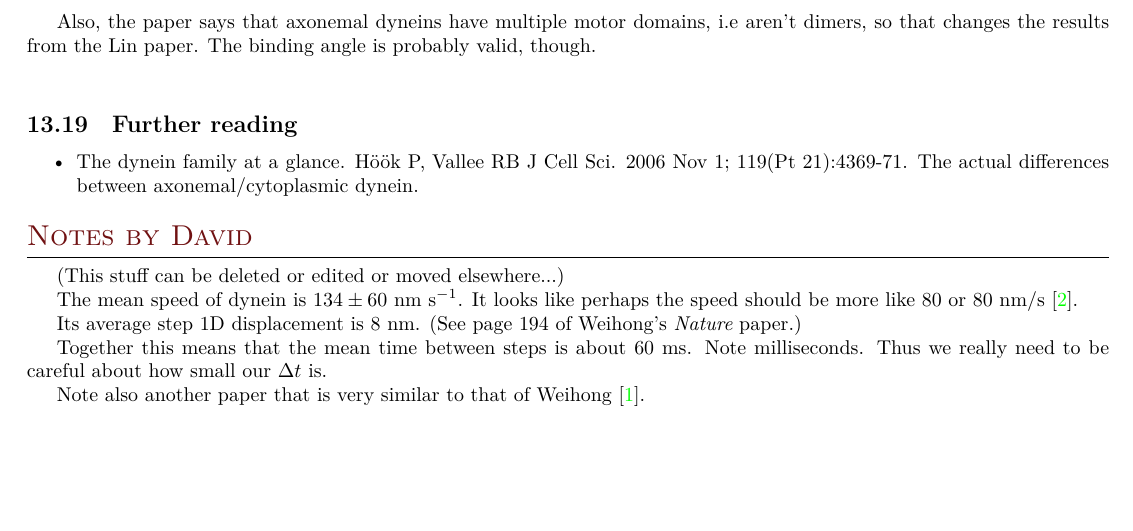
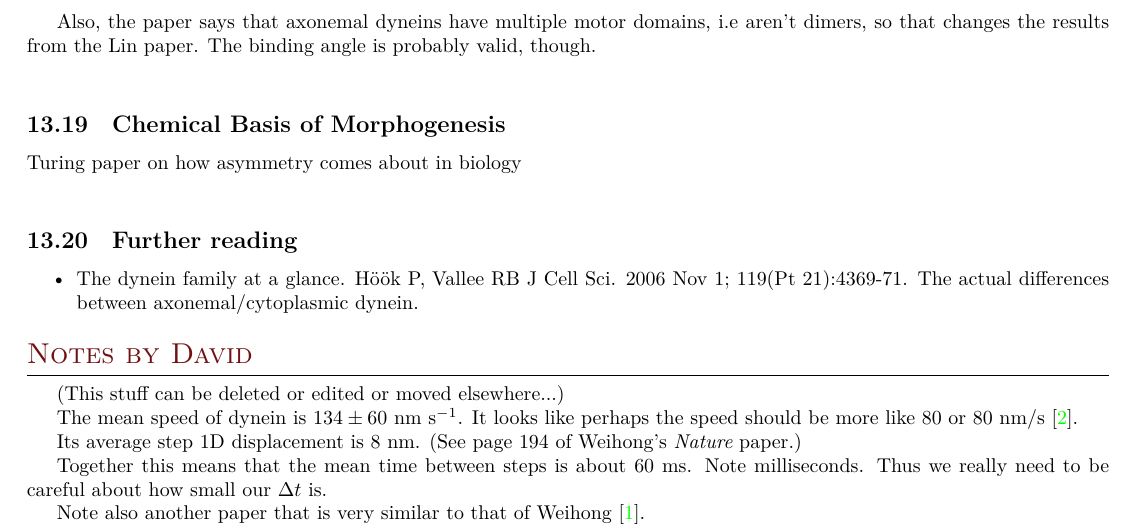
Before and after one commit to elliotc12/dynein_walk, a LaTeX thesis (thesis_stuff/thesis_stuff.tex): part of page 21 of 22, cut so that both start at the same text, the shorter picture padded with empty space. Compiled offline with XeLaTeX; a missing font is replaced by an installed copy or a similar font.

Commit message:
Thesis: microcommit.

```diff
--- a/thesis_stuff/thesis_stuff.tex
+++ b/thesis_stuff/thesis_stuff.tex
@@ -1126,6 +1126,11 @@ This is an older (2007) paper presenting a chemical model and giving rate consta
 
 Also, the paper says that axonemal dyneins have multiple motor domains, i.e aren't dimers, so that changes the results from the Lin paper. The binding angle is probably valid, though.\\
 
+\subsection{Chemical Basis of Morphogenesis}
+Turing paper on how asymmetry comes about in biology\\
+
+
+
 \subsection{Further reading}
 \begin{itemize}
 \item The dynein family at a glance. Höök P, Vallee RB J Cell Sci. 2006 Nov 1; 119(Pt 21):4369-71. The actual differences between axonemal/cytoplasmic dynein.
```
